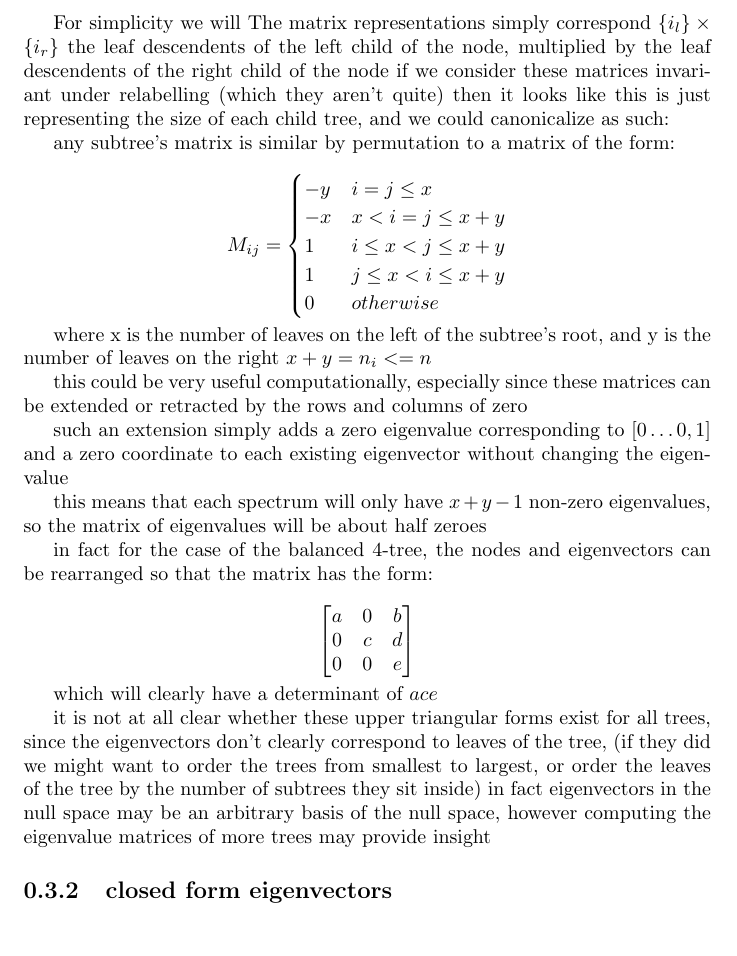
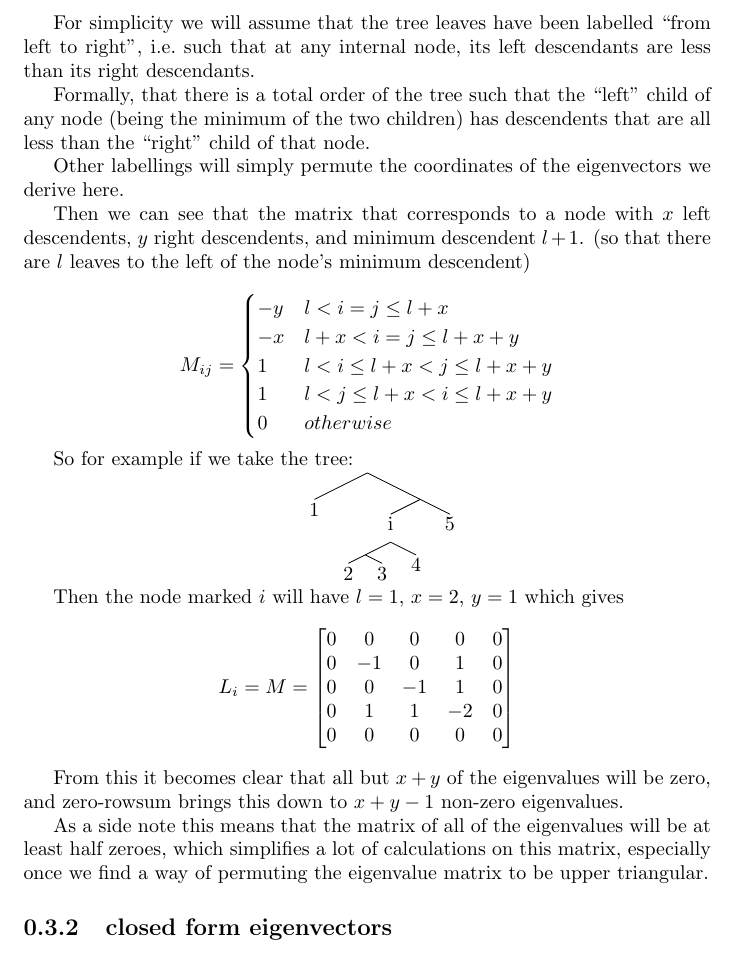
Before and after one commit to spiveeworks/treeshapes, a LaTeX document (report.tex): part of page 4 of 8, cut at the place of the change. Compiled offline with pdfLaTeX.

Commit message:
rewrite explanation of matrix structure
along with a big ol matrix to give a full example

```diff
--- a/report.tex
+++ b/report.tex
@@ -208,67 +208,56 @@ When working towards a simultaneous diagonalization of the algebra, the first
 thing we need is to show that the matrices can be diagonalized at all.
 In showing this we expect to get the eigenvalues as well.
 
-For simplicity we will
-The matrix representations simply correspond $\{i_l\} \times \{i_r\}$
-the leaf descendents of the left child of the node,
-multiplied by the leaf descendents of the right child of the node
-if we consider these matrices invariant under relabelling (which they aren't
-quite) then it looks like this is just representing the size of each child
-tree, and we could canonicalize as such:
+For simplicity we will assume that the tree leaves have been labelled ``from
+left to right'', i.e.\ such that at any internal node, its left descendants are
+less than its right descendants.
 
-any subtree's matrix is similar by permutation to a matrix of the form:
+Formally, that there is a total order of the tree such that the ``left'' child
+of any node (being the minimum of the two children) has descendents that are
+all less than the ``right'' child of that node.
+
+Other labellings will simply permute the coordinates of the eigenvectors we
+derive here.
+
+Then we can see that the matrix that corresponds to a node with $x$ left
+descendents, $y$ right descendents, and minimum descendent $l+1$. (so that
+there are $l$ leaves to the left of the node's minimum descendent)
 
 \[ M_{ij} = \begin{cases}
--y & i = j \leq x\\
--x & x < i = j \leq x + y\\
-1 & i \leq x < j \leq x + y\\
-1 & j \leq x < i \leq x + y\\
+-y & l < i = j \leq l + x\\
+-x & l + x < i = j \leq l + x + y\\
+1 & l < i \leq l + x < j \leq l + x + y\\
+1 & l < j \leq l + x < i \leq l + x + y\\
 0 & otherwise
-\end{cases}
-\]
+\end{cases} \]
 
-where x is the number of leaves on the left of the subtree's root,
-and y is the number of leaves on the right
-$x + y = n_i <= n$
+So for example if we take the tree:
 
-this could be very useful computationally, especially since these matrices can
-be extended or retracted by the rows and columns of zero
+\Tree[. 1 [. [.i [. 2 3 ] 4 ] 5 ]]
 
-such an extension simply adds a zero eigenvalue corresponding to
-$[0\ldots 0, 1]$
-and a zero coordinate to each existing eigenvector without changing the
-eigenvalue
+Then the node marked $i$ will have
+$l=1$, $x=2$, $y=1$
+which gives
+\[ L_i = M = \left[ \begin{matrix}
+	0 & 0 & 0 & 0 & 0\\
+	0 & -1 & 0 & 1 & 0\\
+	0 & 0 & -1 & 1 & 0\\
+	0 & 1 & 1 & -2 & 0\\
+	0 & 0 & 0 & 0 & 0
+\end{matrix} \right] \]
 
-this means that each spectrum will only have $x + y - 1$ non-zero eigenvalues,
-so the matrix of eigenvalues will be about half zeroes
+From this it becomes clear that all but $x+y$ of the eigenvalues will be zero,
+and zero-rowsum brings this down to $x+y-1$ non-zero eigenvalues.
 
-in fact for the case of the balanced 4-tree, the nodes and eigenvectors can be
-rearranged so that the matrix has the form:
-
-\begin{equation*}
-\left[ \begin{matrix}
-a & 0 & b\\
-0 & c & d\\
-0 & 0 & e
-\end{matrix} \right]
-\end{equation*}
-
-which will clearly have a determinant of $ace$
-
-it is not at all clear whether these upper triangular forms exist for all
-trees, since the eigenvectors don't clearly correspond to leaves of the tree,
-(if they did we might want to order the trees from smallest to largest, or
-order the leaves of the tree by the number of subtrees they sit inside)
-in fact eigenvectors in the null space may be an arbitrary basis of the null
-space, however computing the eigenvalue matrices of more trees may provide
-insight
-
-
+As a side note this means that the matrix of all of the eigenvalues will be
+at least half zeroes, which simplifies a lot of calculations on this
+matrix, especially once we find a way of permuting the eigenvalue matrix to be
+upper triangular.
 
 \subsection{closed form eigenvectors}
 
-given the simple $M_{ij}$ form above, it becomes possible to find eigenvectors for
-these algebras in general.
+given the simple $M_{ij}$ form above, it becomes possible to find eigenvectors
+for these algebras in general.
 
 If we take the root of the 3-tree for example, we get the following
 eigenvectors:
```
Also changed, not shown: report.tex (2 more changed lines).
